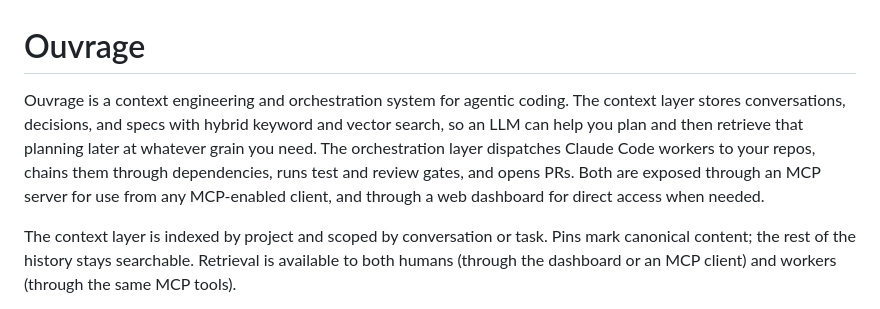
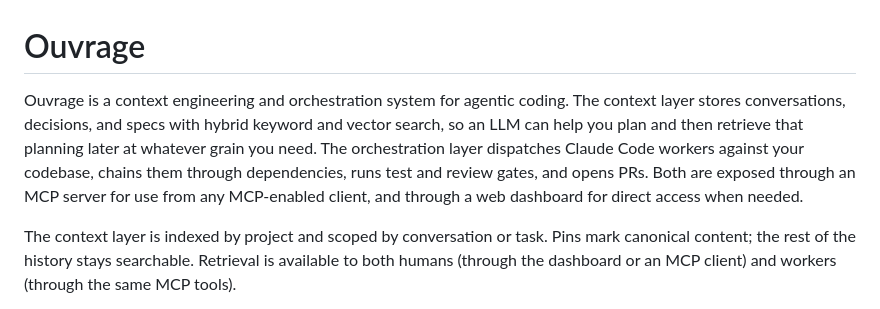
Before and after one commit to stevefritz/ouvrage, a Markdown page: README.md, the part around the change. Rendered like a GitHub page.

```diff
--- a/README.md
+++ b/README.md
@@ -1,6 +1,6 @@
 # Ouvrage
 
-Ouvrage is a context engineering and orchestration system for agentic coding. The context layer stores conversations, decisions, and specs with hybrid keyword and vector search, so an LLM can help you plan and then retrieve that planning later at whatever grain you need. The orchestration layer dispatches Claude Code workers to your repos, chains them through dependencies, runs test and review gates, and opens PRs. Both are exposed through an MCP server for use from any MCP-enabled client, and through a web dashboard for direct access when needed.
+Ouvrage is a context engineering and orchestration system for agentic coding. The context layer stores conversations, decisions, and specs with hybrid keyword and vector search, so an LLM can help you plan and then retrieve that planning later at whatever grain you need. The orchestration layer dispatches Claude Code workers against your codebase, chains them through dependencies, runs test and review gates, and opens PRs. Both are exposed through an MCP server for use from any MCP-enabled client, and through a web dashboard for direct access when needed.
 
 The context layer is indexed by project and scoped by conversation or task. Pins mark canonical content; the rest of the history stays searchable. Retrieval is available to both humans (through the dashboard or an MCP client) and workers (through the same MCP tools).
 
```
